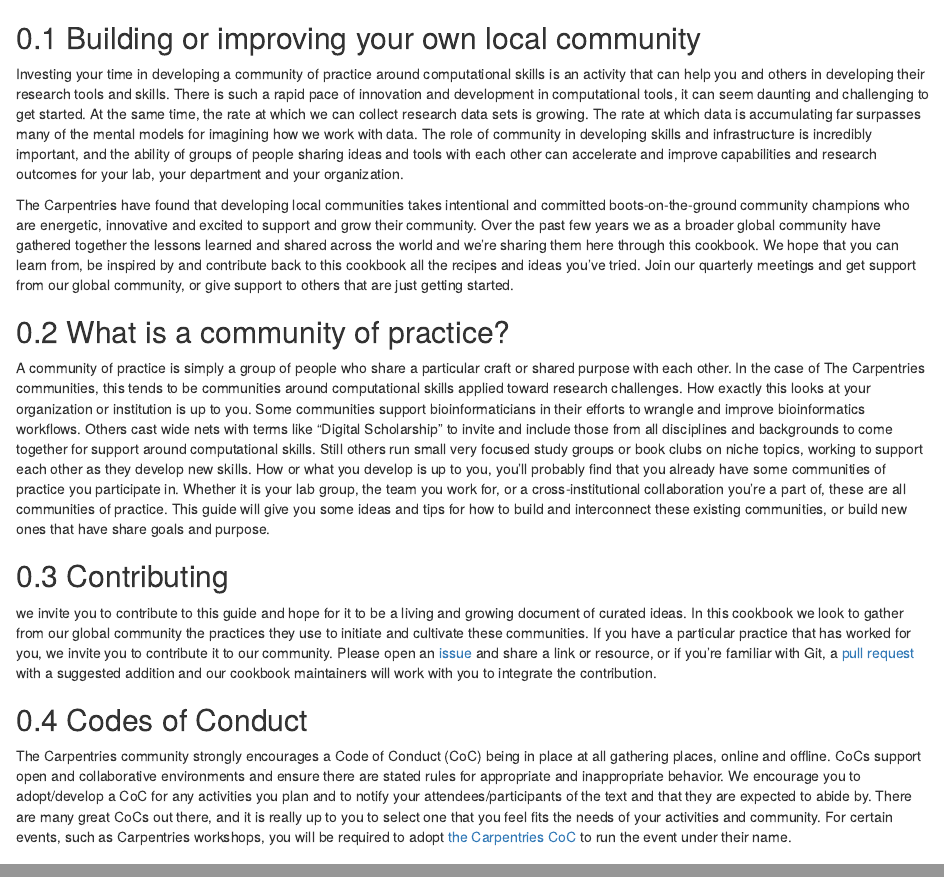
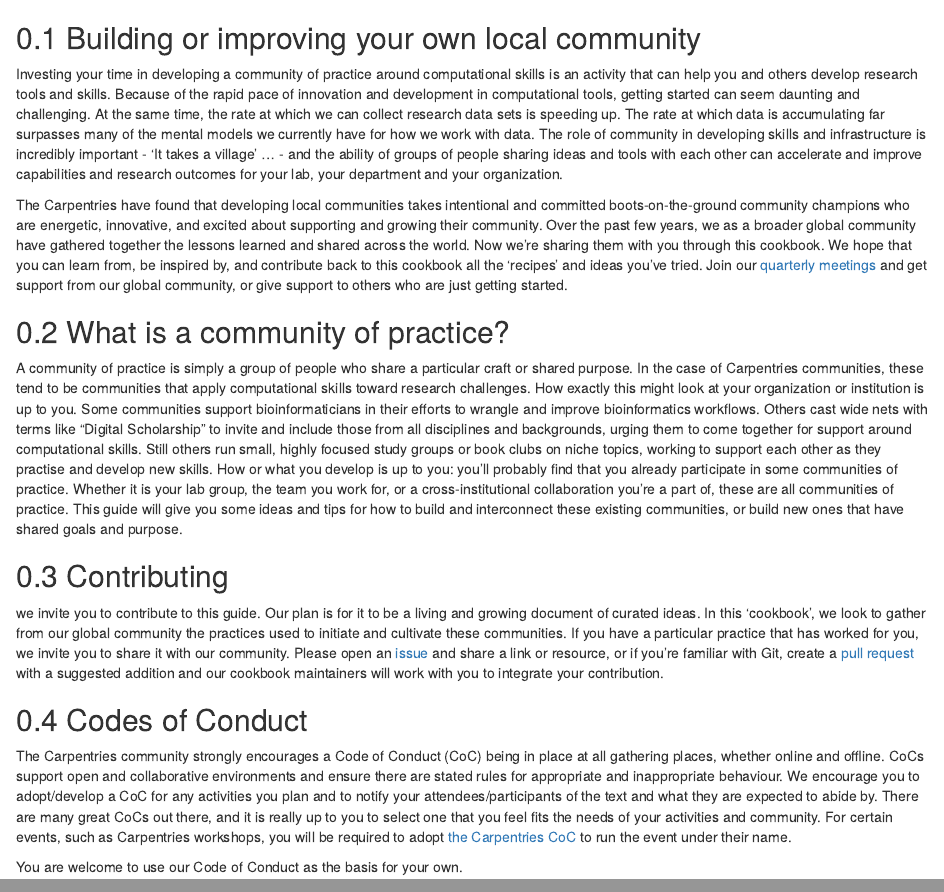
Before and after one commit to carpentries/community-cookbook, an R Markdown document (01-introduction.Rmd): the page in a window 1100 px wide, from its top, and a second part further down, joined at a grey line. Rendered offline with R 4.5, knitr and Pandoc, with nearby package versions; drawn as R Markdown's standard HTML page in place of the format the file asks for.

Commit message:
Update 01-introduction.Rmd
minor changes to improve flow and punctuation

```diff
--- a/01-introduction.Rmd
+++ b/01-introduction.Rmd
@@ -2,18 +2,20 @@
 
 ## Building or improving your own local community
 
-Investing your time in developing a community of practice around computational skills is an activity that can help you and others in developing their research tools and skills. There is such a rapid pace of innovation and development in computational tools, it can seem daunting and challenging to get started. At the same time, the rate at which we can collect research data sets is growing. The rate at which data is accumulating far surpasses many of the mental models for imagining how we work with data. The role of community in developing skills and infrastructure is incredibly important, and the ability of groups of people sharing ideas and tools with each other can accelerate and improve capabilities and research outcomes for your lab, your department and your organization.
+Investing your time in developing a community of practice around computational skills is an activity that can help you and others  develop research tools and skills. Because of the rapid pace of innovation and development in computational tools, getting started can seem daunting and challenging. At the same time, the rate at which we can collect research data sets is speeding up. The rate at which data is accumulating far surpasses many of the mental models we currently have for how we work with data. The role of community in developing skills and infrastructure is incredibly important - 'It takes a village' ... - and the ability of groups of people sharing ideas and tools with each other can accelerate and improve capabilities and research outcomes for your lab, your department and your organization.
 
-The Carpentries have found that developing local communities takes intentional and committed boots-on-the-ground community champions who are energetic, innovative and excited to support and grow their community. Over the past few years we as a broader global community have gathered together the lessons learned and shared across the world and we're sharing them here through this cookbook. We hope that you can learn from, be inspired by and contribute back to this cookbook all the recipes and ideas you've tried. Join our quarterly meetings and get support from our global community, or give support to others that are just getting started.
+The Carpentries have found that developing local communities takes intentional and committed boots-on-the-ground community champions who are energetic, innovative, and excited about supporting and growing their community. Over the past few years, we as a broader global community have gathered together the lessons learned and shared across the world. Now we're sharing them with you through this cookbook. We hope that you can learn from, be inspired by, and contribute back to this cookbook all the 'recipes' and ideas you've tried. Join our [quarterly meetings](https://pad.carpentries.org/champions) and get support from our global community, or give support to others who are just getting started.
 
 ## What is a community of practice?
 
-A community of practice is simply a group of people who share a particular craft or shared purpose with each other. In the case of The Carpentries communities, this tends to be communities around computational skills applied toward research challenges. How exactly this looks at your organization or institution is up to you. Some communities support bioinformaticians in their efforts to wrangle and improve bioinformatics workflows. Others cast wide nets with terms like "Digital Scholarship" to invite and include those from all disciplines and backgrounds to come together for support around computational skills. Still others run small very focused study groups or book clubs on niche topics, working to support each other as they develop new skills. How or what you develop is up to you, you'll probably find that you already have some communities of practice you participate in. Whether it is your lab group, the team you work for, or a cross-institutional collaboration you're a part of, these are all communities of practice. This guide will give you some ideas and tips for how to build and interconnect these existing communities, or build new ones that have share goals and purpose.
+A community of practice is simply a group of people who share a particular craft or shared purpose. In the case of Carpentries communities, these tend to be communities that apply computational skills toward research challenges. How exactly this might look at your organization or institution is up to you. Some communities support bioinformaticians in their efforts to wrangle and improve bioinformatics workflows. Others cast wide nets with terms like "Digital Scholarship" to invite and include those from all disciplines and backgrounds, urging them to come together for support around computational skills. Still others run small, highly focused study groups or book clubs on niche topics, working to support each other as they practise and develop new skills. How or what you develop is up to you: you'll probably find that you already participate in some communities of practice. Whether it is your lab group, the team you work for, or a cross-institutional collaboration you're a part of, these are all communities of practice. This guide will give you some ideas and tips for how to build and interconnect these existing communities, or build new ones that have shared goals and purpose.
 
 ## Contributing
 
-we invite you to contribute to this guide and hope for it to be a living and growing document of curated ideas. In this cookbook we look to gather from our global community the practices they use to initiate and cultivate these communities. If you have a particular practice that has worked for you, we invite you to contribute it to our community. Please open an [issue](https://github.com/carpentries/community-cookbook/issues) and share a link or resource, or  if you're familiar with Git, a [pull request](https://github.com/carpentries/community-cookbook/pulls) with a suggested addition and our cookbook maintainers will work with you to integrate the contribution.
+we invite you to contribute to this guide. Our plan is for it to be a living and growing document of curated ideas. In this 'cookbook', we look to gather from our global community the practices used to initiate and cultivate these communities. If you have a particular practice that has worked for you, we invite you to share it with our community. Please open an [issue](https://github.com/carpentries/community-cookbook/issues) and share a link or resource, or  if you're familiar with Git, create a [pull request](https://github.com/carpentries/community-cookbook/pulls) with a suggested addition and our cookbook maintainers will work with you to integrate your contribution.
 
 ## Codes of Conduct
 
-The Carpentries community strongly encourages a Code of Conduct (CoC) being in place at all gathering places, online and offline. CoCs support open and collaborative environments and ensure there are stated rules for appropriate and inappropriate behavior. We encourage you to adopt/develop a CoC for any activities you plan and to notify your attendees/participants of the text and that they are expected to abide by. There are many great CoCs out there, and it is really up to you to select one that you feel fits the needs of your activities and community. For certain events, such as Carpentries workshops, you will be required to adopt [the Carpentries CoC](https://docs.carpentries.org/topic_folders/policies/code-of-conduct.html) to run the event under their name.
+The Carpentries community strongly encourages a Code of Conduct (CoC) being in place at all gathering places, whether online and offline. CoCs support open and collaborative environments and ensure there are stated rules for appropriate and inappropriate behaviour. We encourage you to adopt/develop a CoC for any activities you plan and to notify your attendees/participants of the text and what they are expected to abide by. There are many great CoCs out there, and it is really up to you to select one that you feel fits the needs of your activities and community. For certain events, such as Carpentries workshops, you will be required to adopt [the Carpentries CoC](https://docs.carpentries.org/topic_folders/policies/code-of-conduct.html) to run the event under their name.
+
+You are welcome to use our Code of Conduct as the basis for your own.
```
